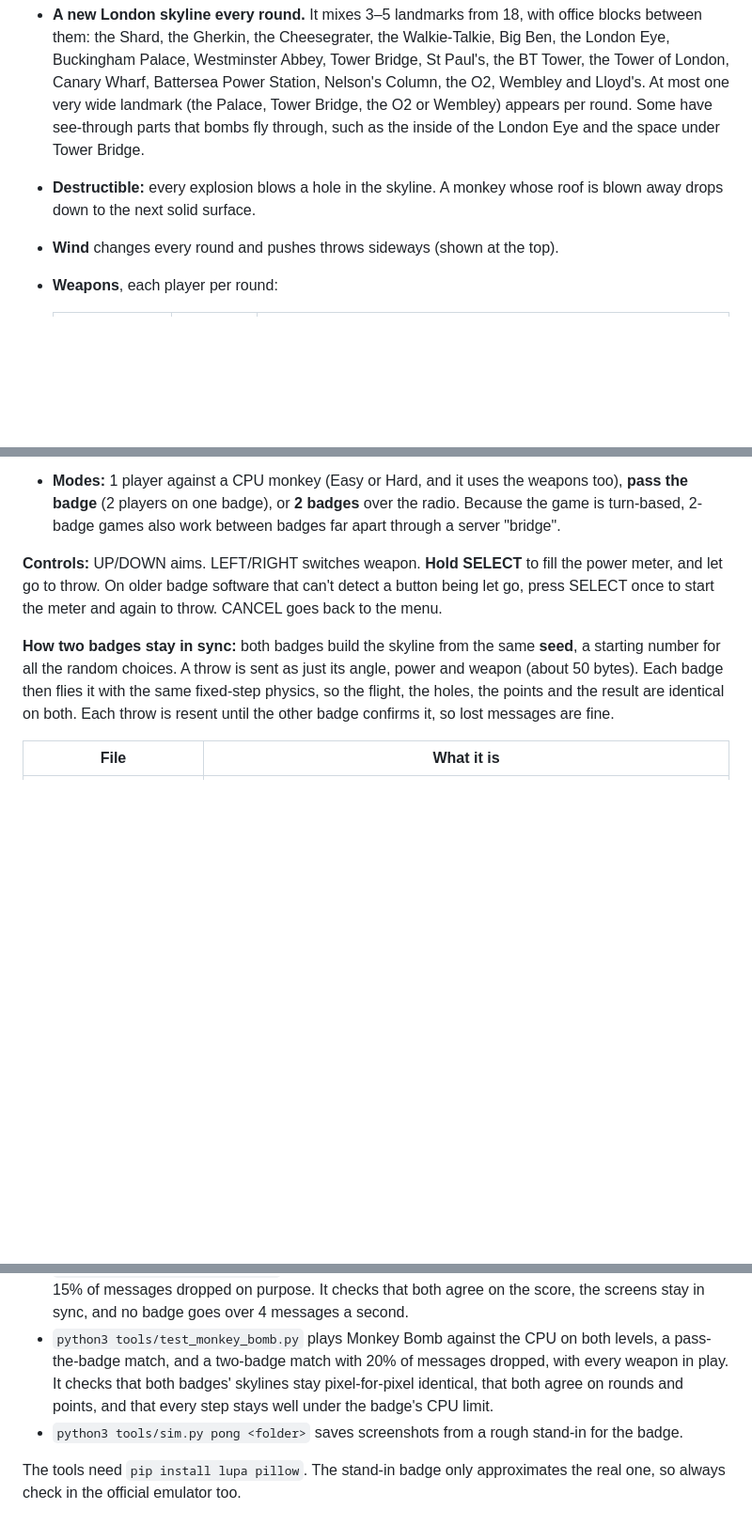
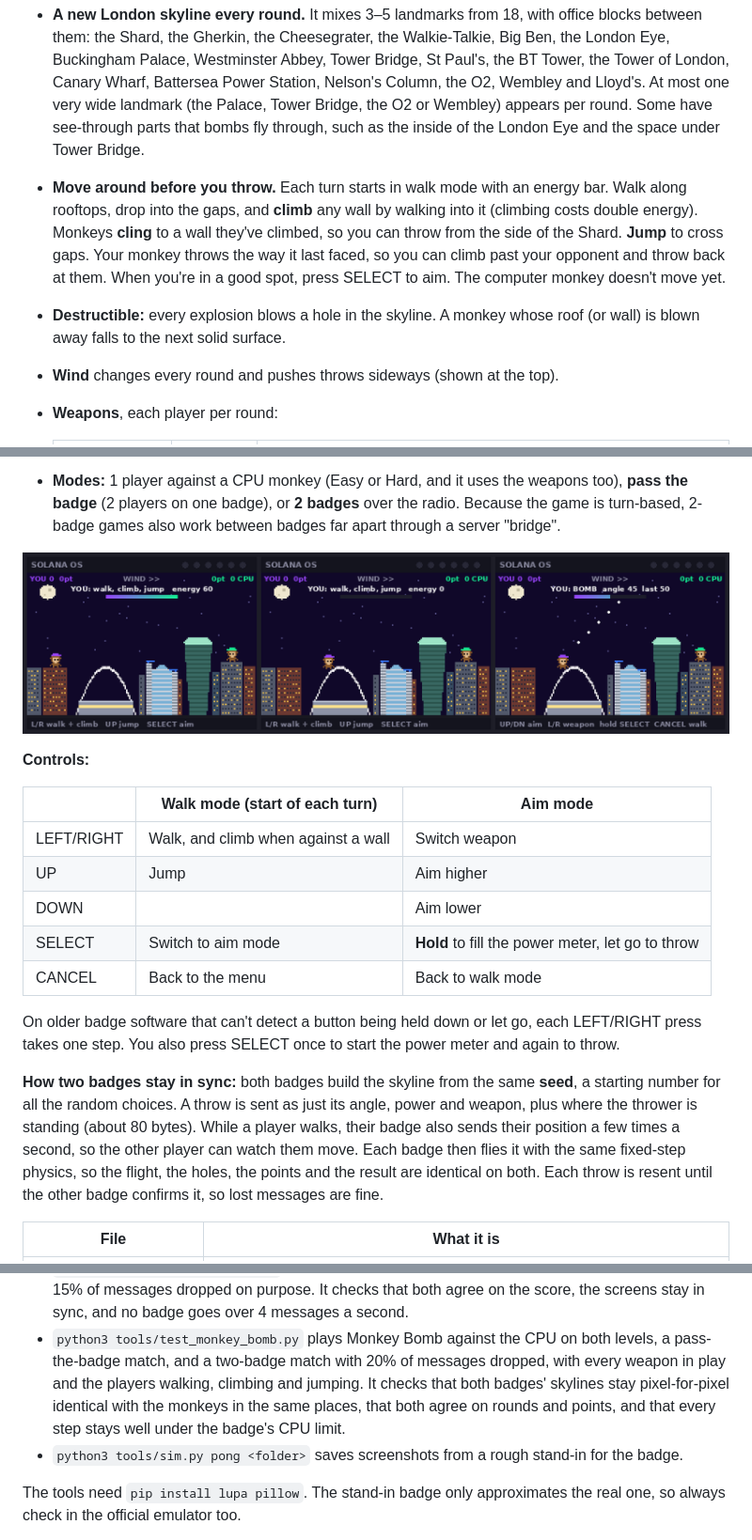
Before and after one commit to Chadjective/Solana_OS_games, a Markdown page: README.md, 3 parts joined by grey strips. Shown at 94% size. GitHub-like rendering; pictures changed too: docs/monkey-bomb-moving.png (added); blank space fills up the shorter version.

```diff
--- a/README.md
+++ b/README.md
@@ -77,8 +77,15 @@ A turn-based throwing game over London, with a nod to the SMB community.
   or Wembley) appears per round. Some have see-through parts that bombs fly
   through, such as the inside of the London Eye and the space under Tower
   Bridge.
+- **Move around before you throw.** Each turn starts in walk mode with an
+  energy bar. Walk along rooftops, drop into the gaps, and **climb** any wall
+  by walking into it (climbing costs double energy). Monkeys **cling** to a
+  wall they've climbed, so you can throw from the side of the Shard. **Jump**
+  to cross gaps. Your monkey throws the way it last faced, so you can climb
+  past your opponent and throw back at them. When you're in a good spot,
+  press SELECT to aim. The computer monkey doesn't move yet.
 - **Destructible:** every explosion blows a hole in the skyline. A monkey
-  whose roof is blown away drops down to the next solid surface.
+  whose roof (or wall) is blown away falls to the next solid surface.
 - **Wind** changes every round and pushes throws sideways (shown at the top).
 - **Weapons**, each player per round:
 
@@ -100,14 +107,27 @@ A turn-based throwing game over London, with a nod to the SMB community.
   over the radio. Because the game is turn-based, 2-badge games also work
   between badges far apart through a server "bridge".
 
-**Controls:** UP/DOWN aims. LEFT/RIGHT switches weapon. **Hold SELECT** to
-fill the power meter, and let go to throw. On older badge software that can't
-detect a button being let go, press SELECT once to start the meter and again
-to throw. CANCEL goes back to the menu.
+![Walking: the monkey leaves its roof, climbs onto Wembley's arch, and aims from there](docs/monkey-bomb-moving.png)
+
+**Controls:**
+
+| | Walk mode (start of each turn) | Aim mode |
+|---|---|---|
+| LEFT/RIGHT | Walk, and climb when against a wall | Switch weapon |
+| UP | Jump | Aim higher |
+| DOWN | | Aim lower |
+| SELECT | Switch to aim mode | **Hold** to fill the power meter, let go to throw |
+| CANCEL | Back to the menu | Back to walk mode |
+
+On older badge software that can't detect a button being held down or let
+go, each LEFT/RIGHT press takes one step. You also press SELECT once to start
+the power meter and again to throw.
 
 **How two badges stay in sync:** both badges build the skyline from the same
 **seed**, a starting number for all the random choices. A throw is sent as
-just its angle, power and weapon (about 50 bytes). Each badge then flies it
+just its angle, power and weapon, plus where the thrower is standing (about
+80 bytes). While a player walks, their badge also sends their position a few
+times a second, so the other player can watch them move. Each badge then flies it
 with the same fixed-step physics, so the flight, the holes, the points and
 the result are identical on both. Each throw is resent until the other badge
 confirms it, so lost messages are fine.
@@ -140,9 +160,11 @@ These run on a computer, not on the badge.
   messages a second.
 - `python3 tools/test_monkey_bomb.py` plays Monkey Bomb against the CPU on
   both levels, a pass-the-badge match, and a two-badge match with 20% of
-  messages dropped, with every weapon in play. It checks that both badges'
-  skylines stay pixel-for-pixel identical, that both agree on rounds and
-  points, and that every step stays well under the badge's CPU limit.
+  messages dropped, with every weapon in play and the players walking,
+  climbing and jumping. It checks that both badges' skylines stay
+  pixel-for-pixel identical with the monkeys in the same places, that both
+  agree on rounds and points, and that every step stays well under the
+  badge's CPU limit.
 - `python3 tools/sim.py pong <folder>` saves screenshots from a rough stand-in for the badge.
 
 The tools need `pip install lupa pillow`. The stand-in badge only approximates
```
Also changed, not shown: 2 other files.
